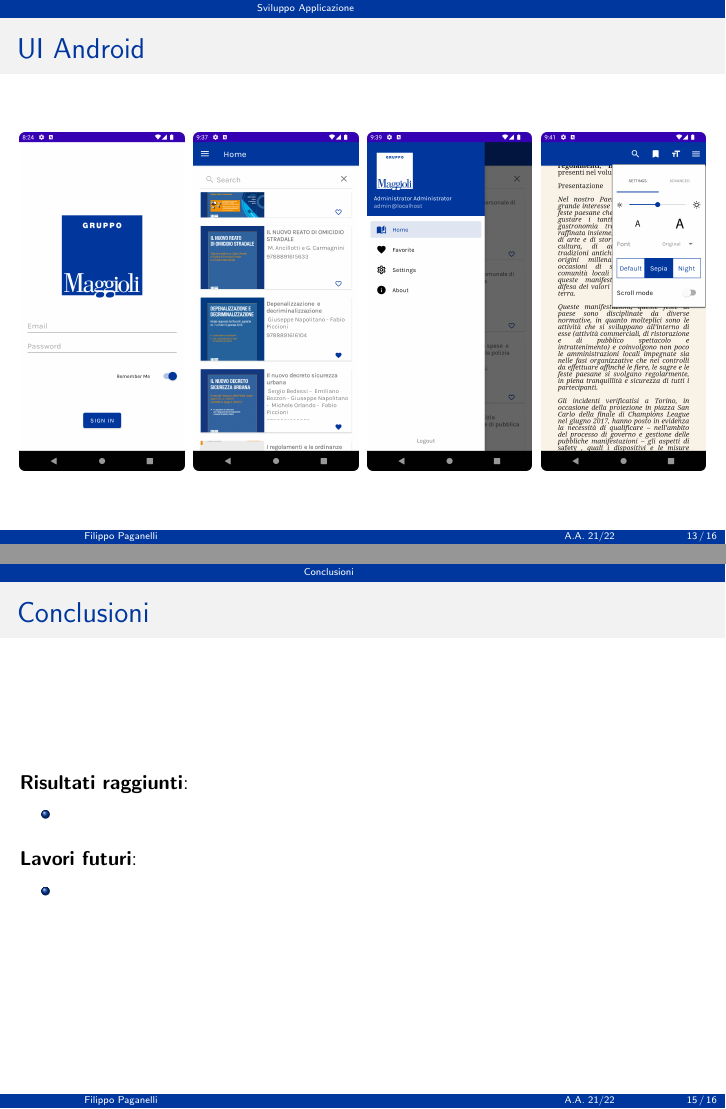
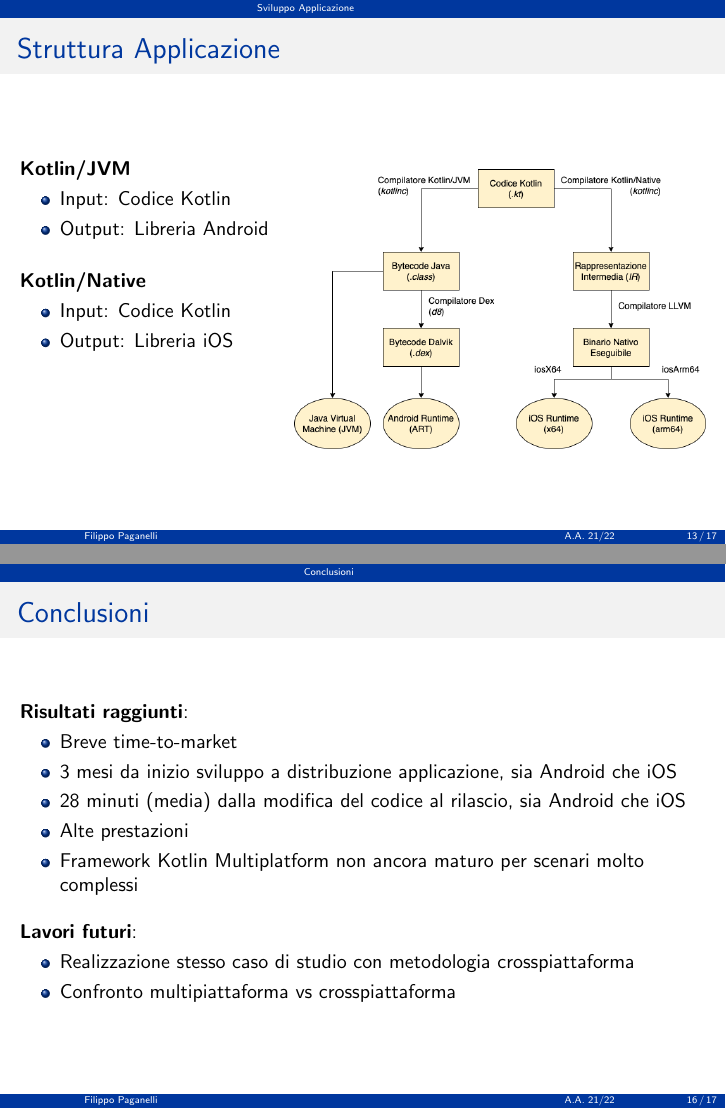
Before and after one commit to paganellif/tesi-slides-paganelli, LaTeX slides (main.tex, which reads sections/conclusioni.tex, sections/sviluppo-app.tex): pages 13 and 15 of 16 before the commit and pages 13 and 16 of 17 after it, joined at a grey line. Compiled offline with pdfLaTeX.

Commit message:
Updates from Overleaf

```diff
--- a/sections/conclusioni.tex
+++ b/sections/conclusioni.tex
@@ -6,14 +6,19 @@
 
     \textbf{Risultati raggiunti}:
     \begin{itemize}
-        \item
+        \item Breve time-to-market
+        \item 3 mesi da inizio sviluppo a distribuzione applicazione, sia Android che iOS
+        \item 28 minuti (media) dalla modifica del codice al rilascio, sia Android che iOS
+        \item Alte prestazioni
+        \item Framework Kotlin Multiplatform non ancora maturo per scenari molto complessi
     \end{itemize}
 
     \vspace{3mm}
 
     \textbf{Lavori futuri}:
     \begin{itemize}
-        \item
+        \item Realizzazione stesso caso di studio con metodologia crosspiattaforma
+        \item Confronto multipiattaforma vs crosspiattaforma
     \end{itemize}
 
 \end{frame}
--- a/sections/sviluppo-app.tex
+++ b/sections/sviluppo-app.tex
@@ -79,6 +79,35 @@
     \end{columns}
 \end{frame}
 
+\begin{frame}{Struttura Applicazione}
+    \begin{columns}[onlytextwidth,t]
+        \begin{column}{0.4\textwidth}
+
+            \textbf{Kotlin/JVM}
+            \begin{itemize}
+                \item Input: Codice Kotlin
+                \item Output: Libreria Android
+            \end{itemize}
+
+            \vspace{4mm}
+
+            \textbf{Kotlin/Native}
+            \begin{itemize}
+                \item Input: Codice Kotlin
+                \item Output: Libreria iOS
+            \end{itemize}
+
+        \end{column}
+        \begin{column}{0.6\textwidth}
+
+             \begin{figure}[H]
+                \includegraphics[width=1\textwidth]{img/compilatore_kotlin.png}
+            \end{figure}
+
+        \end{column}
+    \end{columns}
+\end{frame}
+
 \begin{frame}{UI Android}
     \begin{columns}[onlytextwidth]
         \begin{column}{0.24\textwidth}
```
Also changed, not shown: img/compilatore_kotlin.png (added), img/struttura_app_kmm.png (added).
